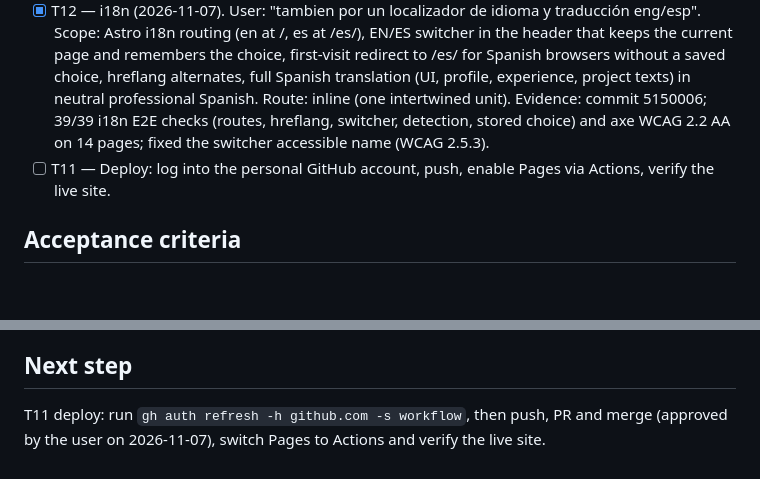
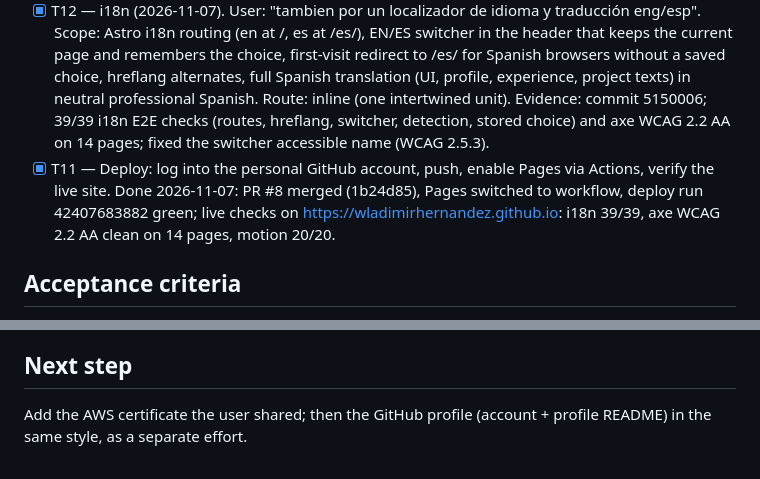
Before and after one commit to wladimirhernandez/wladimirhernandez.github.io, a Markdown page: odd/tasks/astro-portfolio-rebuild.md, 2 parts joined by grey strips. GitHub-like rendering; blank space fills up the shorter version.

Commit message:
docs(odd): close the deploy task

```diff
--- a/odd/tasks/astro-portfolio-rebuild.md
+++ b/odd/tasks/astro-portfolio-rebuild.md
@@ -38,7 +38,8 @@ Showcase work experience, selected Solomedia (agency) projects and personal proj
 - [x] T09 — About page: bio, experience, contact. Route: delegated writer (parallel unit). Evidence: commit 1f2b19f.
 - [x] T10 — Responsive and parity verification: parity-check at several viewports against this.design (layout/motion parity, not content), plus an accessibility pass and `prefers-reduced-motion`. Evidence 2026-11-07: production build + headless Chrome over 7 pages x desktop/mobile x normal/reduced motion: axe WCAG 2.2 AA clean, no horizontal scroll, one h1, all images with alt, no console errors; T05 regression 20/20. Fixed: secondary text raised from 40% to 60% opacity for AA contrast. Not run: parity-check against this.design (pixel parity is not meaningful with different content).
 - [x] T12 — i18n (2026-11-07). User: "tambien por un localizador de idioma y traducción eng/esp". Scope: Astro i18n routing (en at /, es at /es/), EN/ES switcher in the header that keeps the current page and remembers the choice, first-visit redirect to /es/ for Spanish browsers without a saved choice, hreflang alternates, full Spanish translation (UI, profile, experience, project texts) in neutral professional Spanish. Route: inline (one intertwined unit). Evidence: commit 5150006; 39/39 i18n E2E checks (routes, hreflang, switcher, detection, stored choice) and axe WCAG 2.2 AA on 14 pages; fixed the switcher accessible name (WCAG 2.5.3).
-- [ ] T11 — Deploy: log into the personal GitHub account, push, enable Pages via Actions, verify the live site.
+- [x] T11 — Deploy: log into the personal GitHub account, push, enable Pages via Actions, verify the live site.
+ Done 2026-11-07: PR #8 merged (1b24d85), Pages switched to workflow, deploy run 42407683882 green; live checks on https://wladimirhernandez.github.io: i18n 39/39, axe WCAG 2.2 AA clean on 14 pages, motion 20/20.
 
 ## Acceptance criteria
 - `astro build` produces static output that works under GitHub Pages.
@@ -63,4 +64,4 @@ Showcase work experience, selected Solomedia (agency) projects and personal proj
 - 2026-11-07: New CV ("CV Profesional - Español") synced (8554f86): CV titles, dates and achievements in EN/ES, master's in progress, headline. User: on the site "lo de c++ y todo lo demás creo que si debe ir ... por que muestra mi trabajo en general" -> desktop/game UI skills kept on the site. Open: the CV says Product Engineer since April 2026, the user had confirmed February.
 
 ## Next step
-T11 deploy: run `gh auth refresh -h github.com -s workflow`, then push, PR and merge (approved by the user on 2026-11-07), switch Pages to Actions and verify the live site.
+Add the AWS certificate the user shared; then the GitHub profile (account + profile README) in the same style, as a separate effort.
```
